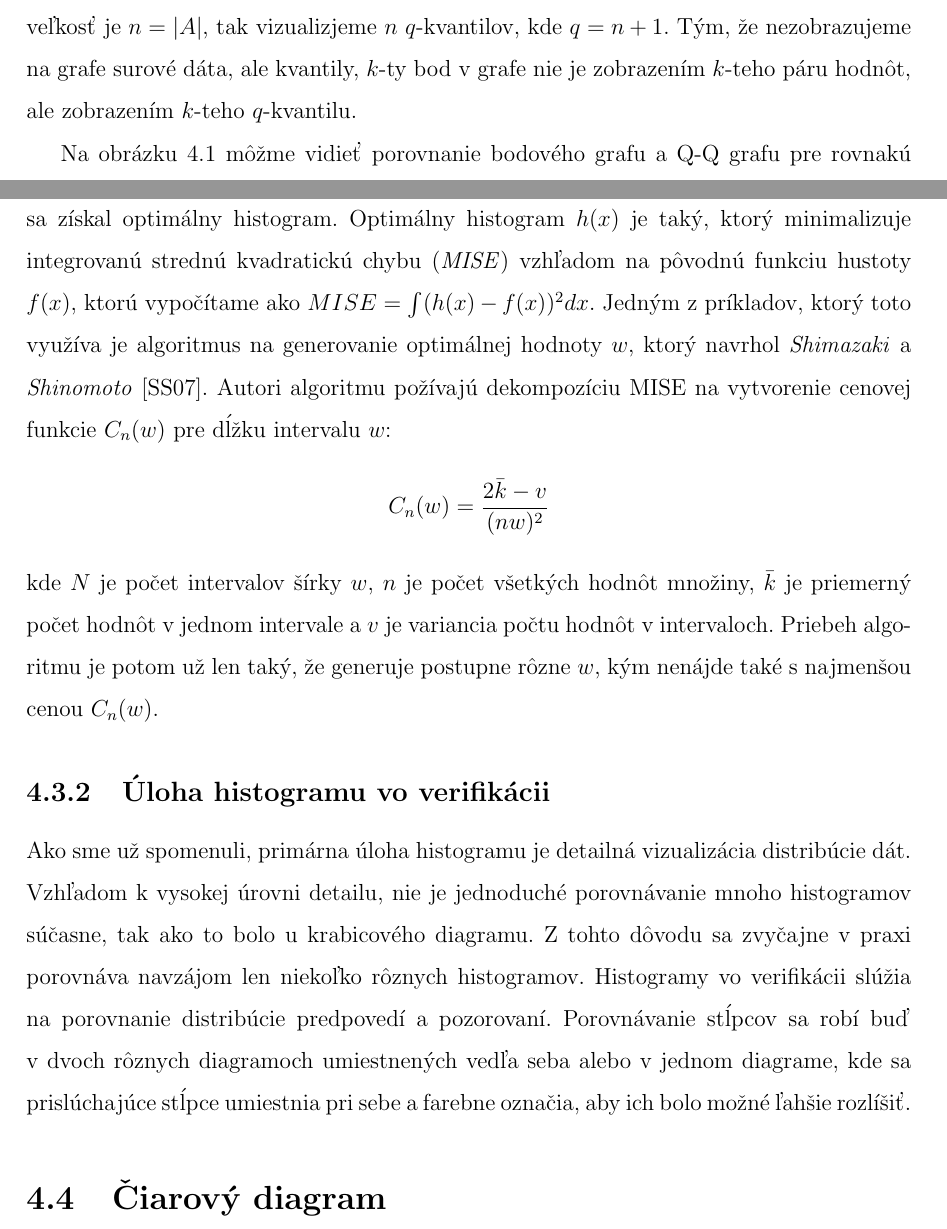
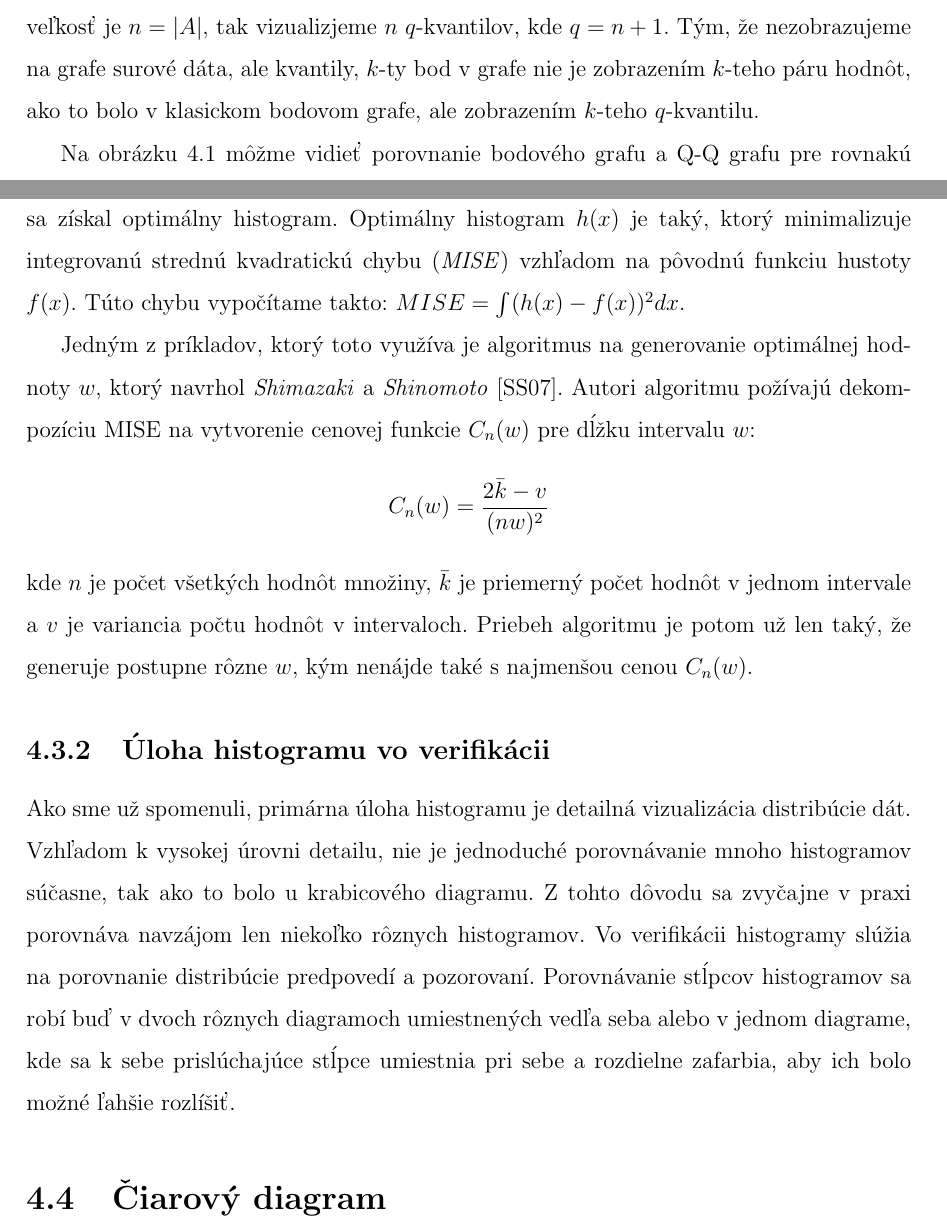
Before and after one commit to marekru/DiplomaThesis, a LaTeX thesis (Text/main.tex, which reads Text/04prevVis.tex): two parts of pages 33 and 41 of 66, joined at a grey line, cut so that both start at the same text. Compiled offline with pdfLaTeX.

Commit message:
Male upravy.

```diff
--- a/Text/04prevVis.tex
+++ b/Text/04prevVis.tex
@@ -18,7 +18,7 @@ Dôležitou a často využívanou variáciou pre bodový graf je \textit{kvantil
 
 Kvantilmi sú hodnoty, ktoré rozdeľujú usporiadanú dátovú množinu na niekoľko rovnako veľkých častí. Pre jednu dátovú množinu je $ (q - 1) $ $ q $-kvantilov. Najznámejším príkladom je \mbox{2-kvantil}, ktorý sa nazýva medián. Ďalšími bežnejšie používanými sú \mbox{4-kvantily}, \mbox{10-kvantily} a \mbox{100-kvantily}, čo sú vlastne kvartily, decily a percentily.
 
-To, čo sa zvyčajne robí pri \mbox{Q-Q} grafe je, že sa nevyberá konkrétny typ kvantilu, ale hodnoty sa jednoducho usporiadajú podľa veľkosti a zobrazia. Ak máme množinu $ A $ a jej veľkosť je $ n = \lvert A \rvert $, tak vizualizjeme $ n $ \mbox{$ q $-kvantilov}, kde $ q = n + 1 $.  Tým, že nezobrazujeme na grafe surové dáta, ale kvantily, \mbox{$ k $-ty} bod v grafe nie je zobrazením \mbox{$ k $-teho} páru hodnôt, ale zobrazením \mbox{$ k $-teho} \mbox{$ q $-kvantilu}.
+To, čo sa zvyčajne robí pri \mbox{Q-Q} grafe je, že sa nevyberá konkrétny typ kvantilu, ale hodnoty sa jednoducho usporiadajú podľa veľkosti a zobrazia. Ak máme množinu $ A $ a jej veľkosť je $ n = \lvert A \rvert $, tak vizualizjeme $ n $ \mbox{$ q $-kvantilov}, kde $ q = n + 1 $.  Tým, že nezobrazujeme na grafe surové dáta, ale kvantily, \mbox{$ k $-ty} bod v grafe nie je zobrazením \mbox{$ k $-teho} páru hodnôt, ako to bolo v klasickom bodovom grafe, ale zobrazením \mbox{$ k $-teho} \mbox{$ q $-kvantilu}.
 
 Na obrázku \ref{fig:scattervsqq} môžme vidieť porovnanie bodového grafu a \mbox{Q-Q} grafu pre rovnakú dátovú množinu.
 
@@ -133,11 +133,13 @@ Konštrukcia histogramu je pomerne jednoduchá. V prvom rade potrebujeme rozdeli
 	\label{fig:histogram}
 \end{figure}
 
-Z vyššie popísaného postupu a rovnako aj z obrázka \ref{fig:binsizehistogram} môžme vidieť, že konštrukcia histogramu závisí od zvoleného počiatku $ O $, no v prvom rade na zvolenej veľkosti intervalu $ w $. Z tohto dôvodu vzniklo mnoho prístupov, ktoré sa snažia optimalizovať $ w $, tak aby sa získal optimálny histogram. Optimálny histogram $ h(x) $ je taký, ktorý minimalizuje integrovanú strednú kvadratickú chybu (\textit{MISE}) vzhľadom na pôvodnú funkciu hustoty $ f(x) $, ktorú vypočítame ako $ MISE = \int (h(x) - f(x))^2 dx $. Jedným z príkladov, ktorý toto využíva je algoritmus na generovanie optimálnej hodnoty $ w $, ktorý navrhol \textit{Shimazaki} a \textit{Shinomoto} \cite{OptBinSize}. Autori algoritmu požívajú dekompozíciu MISE na vytvorenie cenovej funkcie $ C_{n}(w) $ pre dĺžku intervalu $ w $:
+Z vyššie popísaného postupu a rovnako aj z obrázka \ref{fig:binsizehistogram} môžme vidieť, že konštrukcia histogramu závisí od zvoleného počiatku $ O $, no v prvom rade na zvolenej veľkosti intervalu $ w $. Z tohto dôvodu vzniklo mnoho prístupov, ktoré sa snažia optimalizovať $ w $, tak aby sa získal optimálny histogram. Optimálny histogram $ h(x) $ je taký, ktorý minimalizuje integrovanú strednú kvadratickú chybu (\textit{MISE}) vzhľadom na pôvodnú funkciu hustoty $ f(x) $. Túto chybu vypočítame takto: $ MISE = \int (h(x) - f(x))^2 dx $.
+
+Jedným z príkladov, ktorý toto využíva je algoritmus na generovanie optimálnej hodnoty $ w $, ktorý navrhol \textit{Shimazaki} a \textit{Shinomoto} \cite{OptBinSize}. Autori algoritmu požívajú dekompozíciu MISE na vytvorenie cenovej funkcie $ C_{n}(w) $ pre dĺžku intervalu $ w $:
 \[
 	C_{n}(w) = \frac{2\bar{k} - v}{(nw)^2}
 \]
-kde $ N $ je počet intervalov šírky $ w $, $ n $ je počet všetkých hodnôt množiny, $ \bar{k}$ je priemerný počet hodnôt v jednom intervale a $ v $ je variancia počtu hodnôt v intervaloch. Priebeh algoritmu je potom už len taký, že generuje postupne rôzne $ w $, kým nenájde také s najmenšou cenou $ C_{n}(w) $.
+kde $ n $ je počet všetkých hodnôt množiny, $ \bar{k}$ je priemerný počet hodnôt v jednom intervale a $ v $ je variancia počtu hodnôt v intervaloch. Priebeh algoritmu je potom už len taký, že generuje postupne rôzne $ w $, kým nenájde také s najmenšou cenou $ C_{n}(w) $.
 
 \begin{figure}
 	\centering
@@ -148,7 +150,7 @@ kde $ N $ je počet intervalov šírky $ w $, $ n $ je počet všetkých hodnôt
 
 
 \subsection{Úloha histogramu vo verifikácii}
-Ako sme už spomenuli, primárna úloha histogramu je detailná vizualizácia distribúcie dát. Vzhľadom k vysokej úrovni detailu, nie je jednoduché porovnávanie mnoho histogramov súčasne, tak ako to bolo u krabicového diagramu. Z tohto dôvodu sa zvyčajne v praxi porovnáva navzájom len niekoľko rôznych histogramov. Histogramy vo verifikácii slúžia na porovnanie distribúcie predpovedí a pozorovaní. Porovnávanie stĺpcov sa robí buď v dvoch rôznych diagramoch umiestnených vedľa seba alebo v jednom diagrame, kde sa prislúchajúce stĺpce umiestnia pri sebe a farebne označia, aby ich bolo možné ľahšie rozlíšiť.
+Ako sme už spomenuli, primárna úloha histogramu je detailná vizualizácia distribúcie dát. Vzhľadom k vysokej úrovni detailu, nie je jednoduché porovnávanie mnoho histogramov súčasne, tak ako to bolo u krabicového diagramu. Z tohto dôvodu sa zvyčajne v praxi porovnáva navzájom len niekoľko rôznych histogramov. Vo verifikácii histogramy slúžia na porovnanie distribúcie predpovedí a pozorovaní. Porovnávanie stĺpcov histogramov sa robí buď v dvoch rôznych diagramoch umiestnených vedľa seba alebo v jednom diagrame, kde sa k sebe prislúchajúce stĺpce umiestnia pri sebe a rozdielne zafarbia, aby ich bolo možné ľahšie rozlíšiť.
 
 \section{Čiarový diagram}
 \textit{Čiarový diagram} je najjednoduchší spôsob ako vizualizovať jednorozmerné dáta. Využíva sa najmä na vizualizáciu spojitej premennej, keďže čiara narozdiel od bodov podporuje vizuálny dojem spojitosti. Pôvod čiarového diagramu sa datuje do prapočiatkov vizualizácie informácií. Jeho autorom je zakladateľ grafických metód v štatistike William Playfair, ktorý objavil 4 typy diagramov medzi, ktorými bol aj čiarový diagram v roku 1786 \cite{HistoryOfInfoVis}.
```
Also changed, not shown: Text/main.pdf, Text/04prevVis.tex (4 more changed lines), 3 other files.
